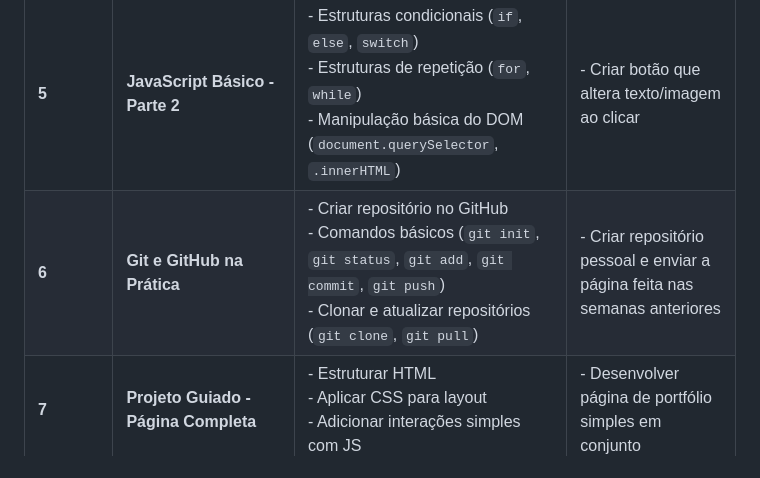
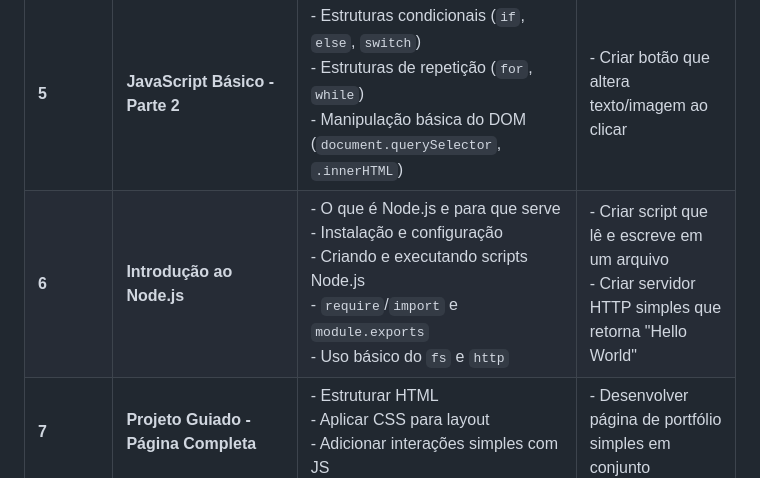
Before and after one commit to JoaoVitorChaves-05/TreinamentoTraineeScitecJr, a Markdown page: README.md, the part around the change. Rendered like a GitHub page.

Commit message:
feat: readme

```diff
--- a/README.md
+++ b/README.md
@@ -14,7 +14,7 @@ O foco é fornecer uma base sólida em desenvolvimento web, práticas de version
 | **3** | **Introdução ao CSS** | - Estilos inline, interno e externo <br> - Seletores básicos (`elemento`, `.classe`, `#id`) <br> - Propriedades comuns (`color`, `background-color`, `font-size`, `margin`, `padding`, `border`) | - Estilizar a página criada na Semana 2 <br> - Criar um arquivo `.css` externo |
 | **4** | **JavaScript Básico - Parte 1** | - Inserindo JS na página <br> - `console.log()` e depuração <br> - Variáveis (`let`, `const`, `var`) <br> - Tipos de dados | - Criar script que exibe mensagens no console <br> - Alterar conteúdo de elementos HTML |
 | **5** | **JavaScript Básico - Parte 2** | - Estruturas condicionais (`if`, `else`, `switch`) <br> - Estruturas de repetição (`for`, `while`) <br> - Manipulação básica do DOM (`document.querySelector`, `.innerHTML`) | - Criar botão que altera texto/imagem ao clicar |
-| **6** | **Git e GitHub na Prática** | - Criar repositório no GitHub <br> - Comandos básicos (`git init`, `git status`, `git add`, `git commit`, `git push`) <br> - Clonar e atualizar repositórios (`git clone`, `git pull`) | - Criar repositório pessoal e enviar a página feita nas semanas anteriores |
+| **6** | **Introdução ao Node.js** | - O que é Node.js e para que serve <br> - Instalação e configuração <br> - Criando e executando scripts Node.js <br> - `require`/`import` e `module.exports` <br> - Uso básico do `fs` e `http` | - Criar script que lê e escreve em um arquivo <br> - Criar servidor HTTP simples que retorna "Hello World" |
 | **7** | **Projeto Guiado - Página Completa** | - Estruturar HTML <br> - Aplicar CSS para layout <br> - Adicionar interações simples com JS | - Desenvolver página de portfólio simples em conjunto |
 | **8** | **Deploy e Encerramento** | - Publicar site com GitHub Pages <br> - Revisão geral de HTML, CSS, JS e Git <br> - Apresentação dos trabalhos finais | - Apresentar página final <br> - Publicar online |
 
```
